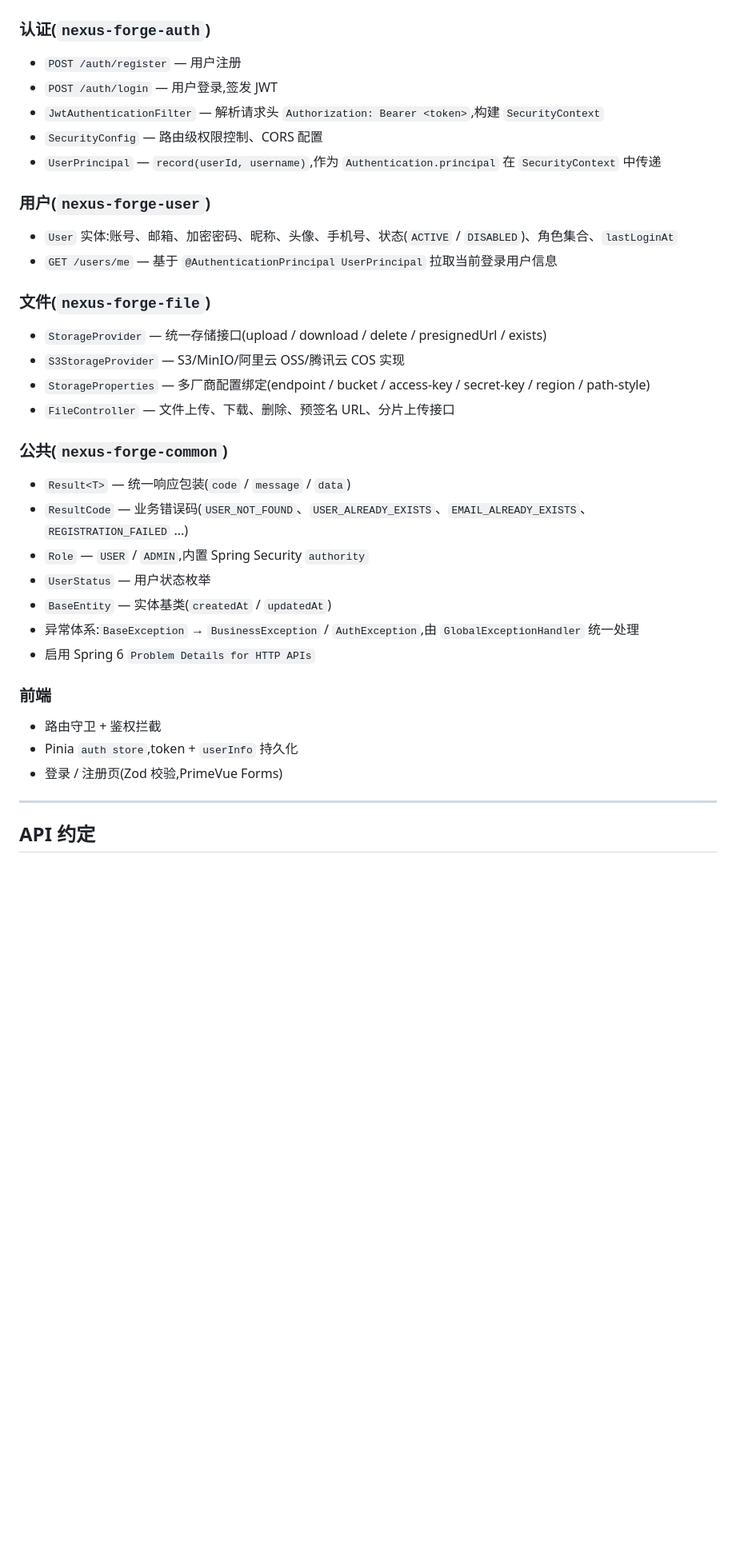
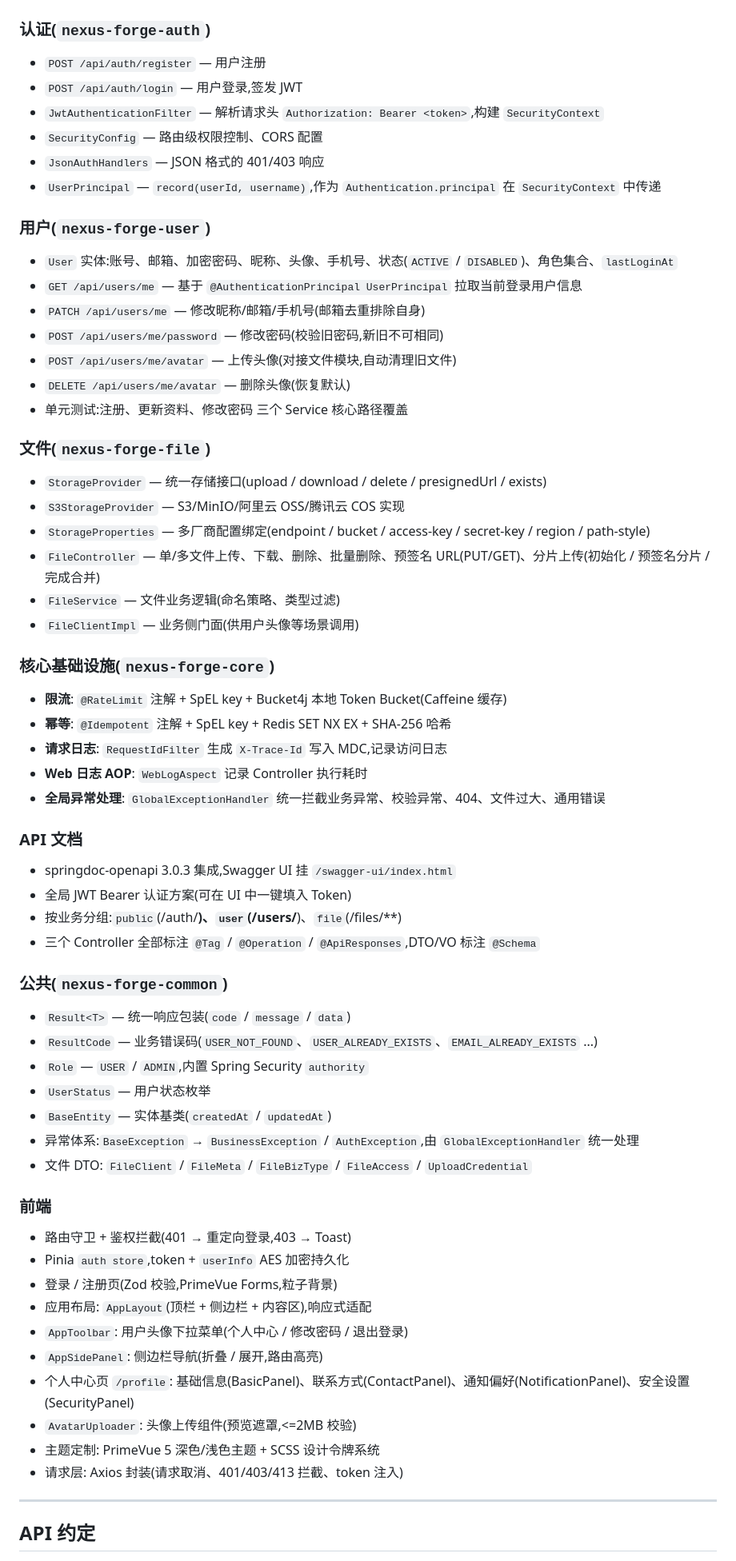
Before and after one commit to pexijl/nexus-forge-manbo, a Markdown page: README.md, the part around one of its changes. Shown at 80% size. Rendered like a GitHub page; blank space fills up the shorter version.

Commit message:
docs: 同步 README 与 ROADMAP 至当前项目状态
- 更新 README 技术栈、模块结构、已完成功能、待开发清单
- 更新 ROADMAP 冲刺进度、各模块完成状态（core 基础设施、用户资料/头像、Swagger、前端个人中心等已标记完成）

```diff
--- a/README.md
+++ b/README.md
@@ -195,39 +219,69 @@ prod profile 下所有凭据均**无默认值**,缺失即启动失败。
 
 ### 认证(`nexus-forge-auth`)
 
-- `POST /auth/register` — 用户注册
-- `POST /auth/login` — 用户登录,签发 JWT
+- `POST /api/auth/register` — 用户注册
+- `POST /api/auth/login` — 用户登录,签发 JWT
 - `JwtAuthenticationFilter` — 解析请求头 `Authorization: Bearer <token>`,构建 `SecurityContext`
 - `SecurityConfig` — 路由级权限控制、CORS 配置
+- `JsonAuthHandlers` — JSON 格式的 401/403 响应
 - `UserPrincipal` — `record(userId, username)`,作为 `Authentication.principal` 在 `SecurityContext` 中传递
 
 ### 用户(`nexus-forge-user`)
 
 - `User` 实体:账号、邮箱、加密密码、昵称、头像、手机号、状态(`ACTIVE` / `DISABLED`)、角色集合、`lastLoginAt`
-- `GET /users/me` — 基于 `@AuthenticationPrincipal UserPrincipal` 拉取当前登录用户信息
+- `GET /api/users/me` — 基于 `@AuthenticationPrincipal UserPrincipal` 拉取当前登录用户信息
+- `PATCH /api/users/me` — 修改昵称/邮箱/手机号(邮箱去重排除自身)
+- `POST /api/users/me/password` — 修改密码(校验旧密码,新旧不可相同)
+- `POST /api/users/me/avatar` — 上传头像(对接文件模块,自动清理旧文件)
+- `DELETE /api/users/me/avatar` — 删除头像(恢复默认)
+- 单元测试:注册、更新资料、修改密码 三个 Service 核心路径覆盖
 
 ### 文件(`nexus-forge-file`)
 
 - `StorageProvider` — 统一存储接口(upload / download / delete / presignedUrl / exists)
 - `S3StorageProvider` — S3/MinIO/阿里云 OSS/腾讯云 COS 实现
 - `StorageProperties` — 多厂商配置绑定(endpoint / bucket / access-key / secret-key / region / path-style)
-- `FileController` — 文件上传、下载、删除、预签名 URL、分片上传接口
+- `FileController` — 单/多文件上传、下载、删除、批量删除、预签名 URL(PUT/GET)、分片上传(初始化 / 预签名分片 / 完成合并)
+- `FileService` — 文件业务逻辑(命名策略、类型过滤)
+- `FileClientImpl` — 业务侧门面(供用户头像等场景调用)
+
+### 核心基础设施(`nexus-forge-core`)
+
+- **限流**: `@RateLimit` 注解 + SpEL key + Bucket4j 本地 Token Bucket(Caffeine 缓存)
+- **幂等**: `@Idempotent` 注解 + SpEL key + Redis SET NX EX + SHA-256 哈希
+- **请求日志**: `RequestIdFilter` 生成 `X-Trace-Id` 写入 MDC,记录访问日志
+- **Web 日志 AOP**: `WebLogAspect` 记录 Controller 执行耗时
+- **全局异常处理**: `GlobalExceptionHandler` 统一拦截业务异常、校验异常、404、文件过大、通用错误
+
+### API 文档
+
+- springdoc-openapi 3.0.3 集成,Swagger UI 挂 `/swagger-ui/index.html`
+- 全局 JWT Bearer 认证方案(可在 UI 中一键填入 Token)
+- 按业务分组:`public`(/auth/**)、`user`(/users/**)、`file`(/files/**)
+- 三个 Controller 全部标注 `@Tag` / `@Operation` / `@ApiResponses`,DTO/VO 标注 `@Schema`
 
 ### 公共(`nexus-forge-common`)
 
 - `Result<T>` — 统一响应包装(`code` / `message` / `data`)
-- `ResultCode` — 业务错误码(`USER_NOT_FOUND`、`USER_ALREADY_EXISTS`、`EMAIL_ALREADY_EXISTS`、`REGISTRATION_FAILED` ...)
+- `ResultCode` — 业务错误码(`USER_NOT_FOUND`、`USER_ALREADY_EXISTS`、`EMAIL_ALREADY_EXISTS` ...)
 - `Role` — `USER` / `ADMIN`,内置 Spring Security `authority`
 - `UserStatus` — 用户状态枚举
 - `BaseEntity` — 实体基类(`createdAt` / `updatedAt`)
 - 异常体系:`BaseException` → `BusinessException` / `AuthException`,由 `GlobalExceptionHandler` 统一处理
-- 启用 Spring 6 `Problem Details for HTTP APIs`
+- 文件 DTO: `FileClient` / `FileMeta` / `FileBizType` / `FileAccess` / `UploadCredential`
 
 ### 前端
 
-- 路由守卫 + 鉴权拦截
-- Pinia `auth store`,token + `userInfo` 持久化
-- 登录 / 注册页(Zod 校验,PrimeVue Forms)
+- 路由守卫 + 鉴权拦截(401 → 重定向登录,403 → Toast)
+- Pinia `auth store`,token + `userInfo` AES 加密持久化
+- 登录 / 注册页(Zod 校验,PrimeVue Forms,粒子背景)
+- 应用布局: `AppLayout`(顶栏 + 侧边栏 + 内容区),响应式适配
+- `AppToolbar`: 用户头像下拉菜单(个人中心 / 修改密码 / 退出登录)
+- `AppSidePanel`: 侧边栏导航(折叠 / 展开,路由高亮)
+- 个人中心页 `/profile`: 基础信息(BasicPanel)、联系方式(ContactPanel)、通知偏好(NotificationPanel)、安全设置(SecurityPanel)
+- `AvatarUploader`: 头像上传组件(预览遮罩,<=2MB 校验)
+- 主题定制: PrimeVue 5 深色/浅色主题 + SCSS 设计令牌系统
+- 请求层: Axios 封装(请求取消、401/403/413 拦截、token 注入)
 
 ---
 
```
Also changed, not shown: other parts of README.md (+50 -22 lines), docs/ROADMAP.md (+59 -70 lines).
